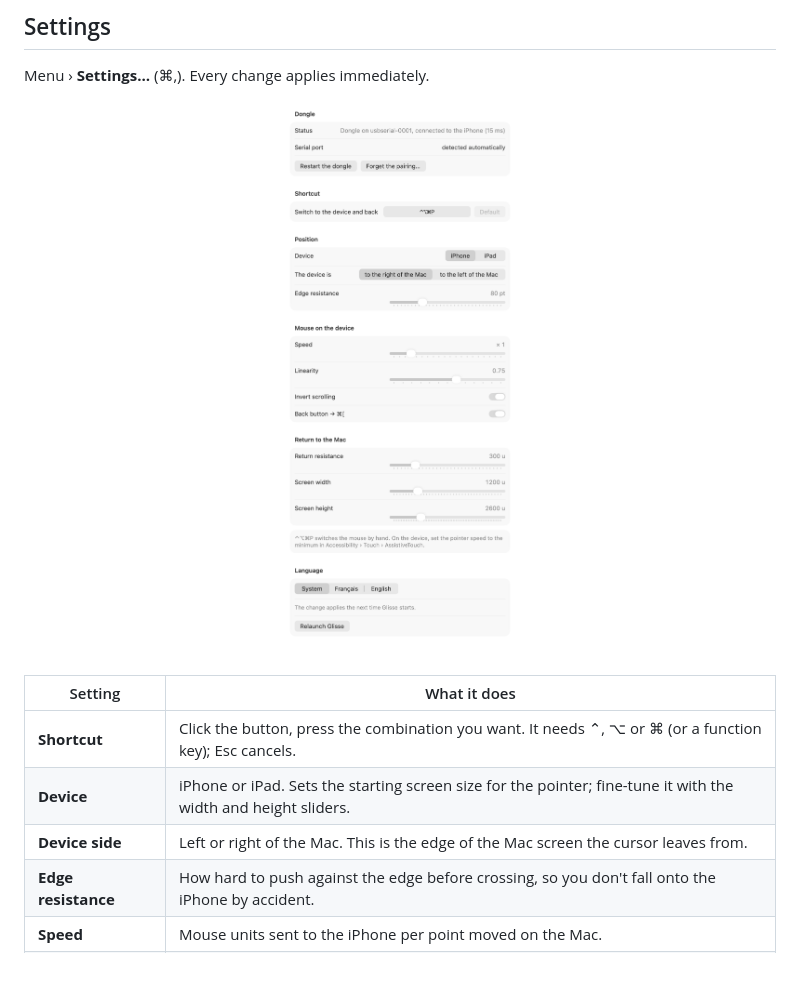
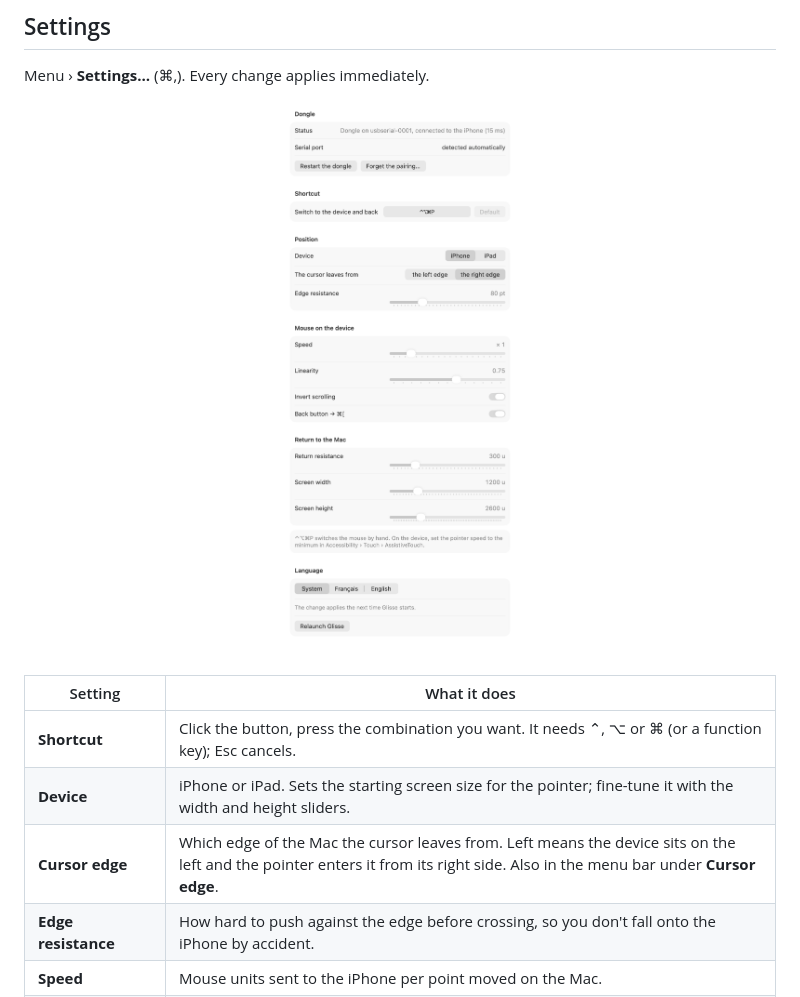
Before and after one commit to Snouzy/glisse, a Markdown page: README.md, the part around the change. GitHub-like rendering; pictures changed too: docs/images/settings-light.png; blank space fills up the shorter version.

Commit message:
Make the cursor side explicit and switchable from the menu

```diff
--- a/README.md
+++ b/README.md
@@ -124,7 +124,7 @@ Menu › **Settings…** (⌘,). Every change applies immediately.
 | --- | --- |
 | **Shortcut** | Click the button, press the combination you want. It needs ⌃, ⌥ or ⌘ (or a function key); Esc cancels. |
 | **Device** | iPhone or iPad. Sets the starting screen size for the pointer; fine-tune it with the width and height sliders. |
-| **Device side** | Left or right of the Mac. This is the edge of the Mac screen the cursor leaves from. |
+| **Cursor edge** | Which edge of the Mac the cursor leaves from. Left means the device sits on the left and the pointer enters it from its right side. Also in the menu bar under **Cursor edge**. |
 | **Edge resistance** | How hard to push against the edge before crossing, so you don't fall onto the iPhone by accident. |
 | **Speed** | Mouse units sent to the iPhone per point moved on the Mac. |
 | **Linearity** | At 1 the motion is proportional. Below, small moves are amplified and big ones held back, to compensate for the acceleration iOS adds on top of macOS's. 0.75 by default. |
```
Also changed, not shown: docs/images/settings-dark.png, 4 other files.
